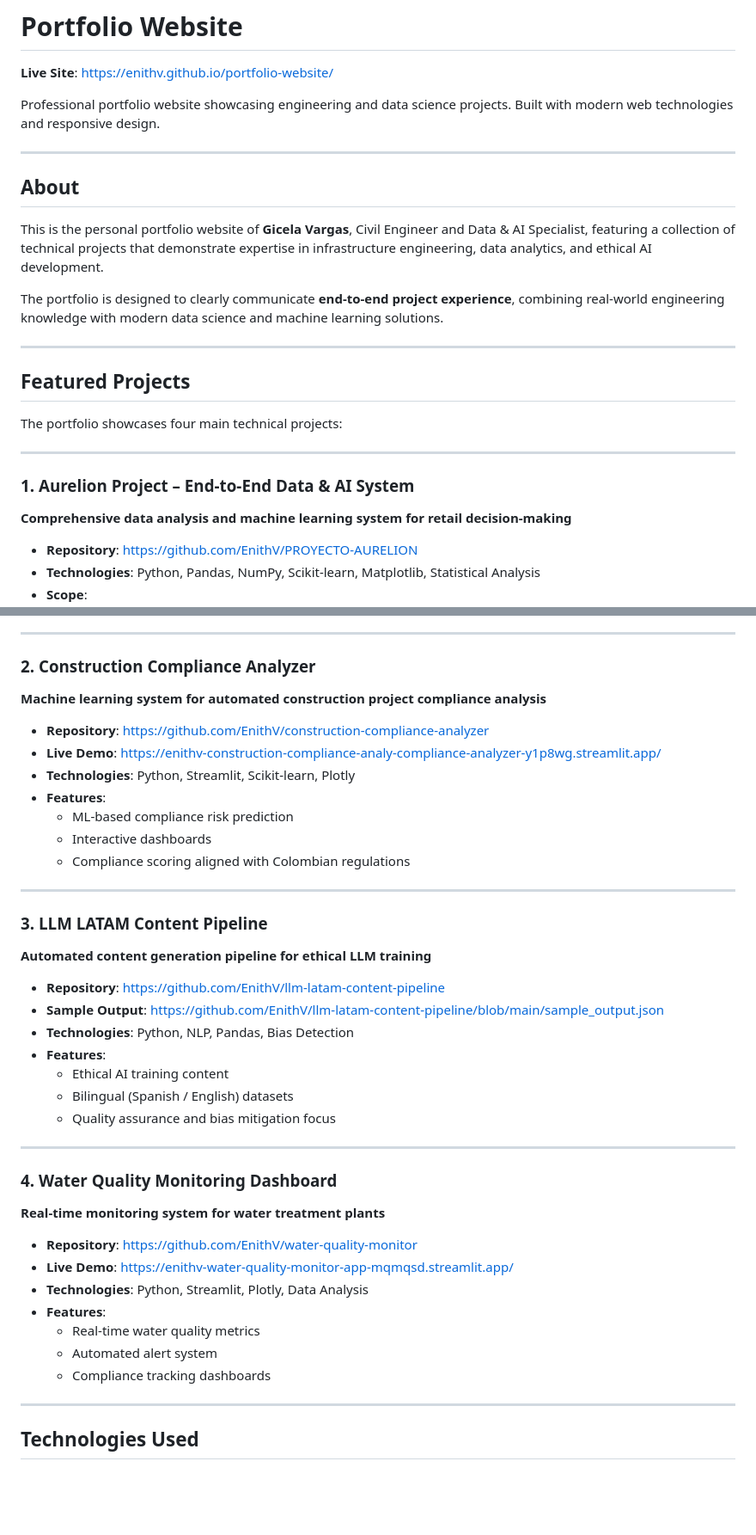
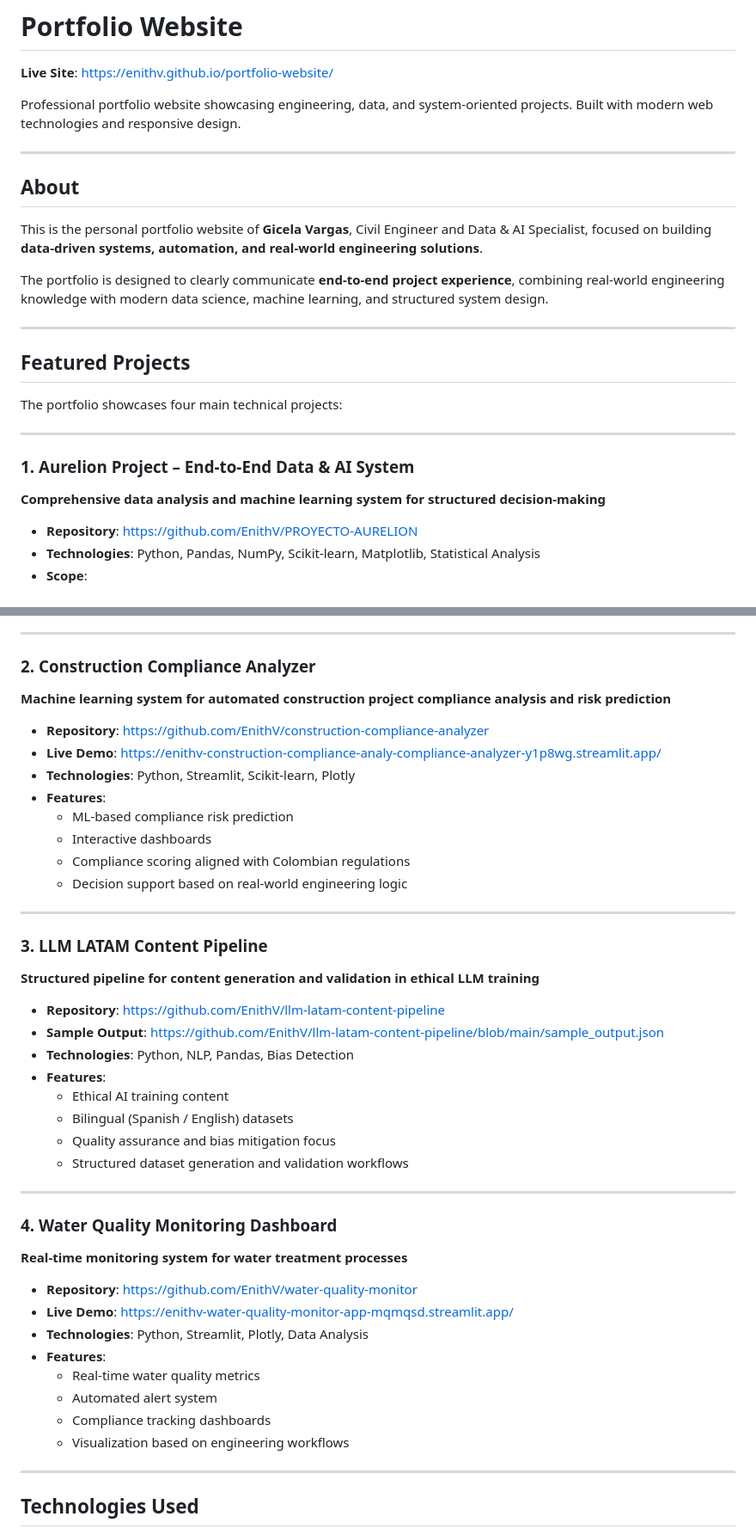
Before and after one commit to EnithV/portfolio-website, a Markdown page: README.md, 2 parts joined by grey strips. Shown at 86% size. Drawn GitHub-style; blank space fills up the shorter version.

```diff
--- a/README.md
+++ b/README.md
@@ -2,15 +2,15 @@
 
 **Live Site**: https://enithv.github.io/portfolio-website/
 
-Professional portfolio website showcasing engineering and data science projects. Built with modern web technologies and responsive design.
+Professional portfolio website showcasing engineering, data, and system-oriented projects. Built with modern web technologies and responsive design.
 
 ---
 
 ## About
 
-This is the personal portfolio website of **Gicela Vargas**, Civil Engineer and Data & AI Specialist, featuring a collection of technical projects that demonstrate expertise in infrastructure engineering, data analytics, and ethical AI development.
+This is the personal portfolio website of **Gicela Vargas**, Civil Engineer and Data & AI Specialist, focused on building **data-driven systems, automation, and real-world engineering solutions**.
 
-The portfolio is designed to clearly communicate **end-to-end project experience**, combining real-world engineering knowledge with modern data science and machine learning solutions.
+The portfolio is designed to clearly communicate **end-to-end project experience**, combining real-world engineering knowledge with modern data science, machine learning, and structured system design.
 
 ---
 
@@ -21,7 +21,7 @@ The portfolio showcases four main technical projects:
 ---
 
 ### 1. Aurelion Project – End-to-End Data & AI System
-**Comprehensive data analysis and machine learning system for retail decision-making**
+**Comprehensive data analysis and machine learning system for structured decision-making**
 
 - **Repository**: https://github.com/EnithV/PROYECTO-AURELION
 - **Technologies**: Python, Pandas, NumPy, Scikit-learn, Matplotlib, Statistical Analysis
@@ -41,7 +41,7 @@ This project demonstrates **structured analytical thinking**, **model lifecycle
 ---
 
 ### 2. Construction Compliance Analyzer
-**Machine learning system for automated construction project compliance analysis**
+**Machine learning system for automated construction project compliance analysis and risk prediction**
 
 - **Repository**: https://github.com/EnithV/construction-compliance-analyzer
 - **Live Demo**: https://enithv-construction-compliance-analy-compliance-analyzer-y1p8wg.streamlit.app/
@@ -50,11 +50,12 @@ This project demonstrates **structured analytical thinking**, **model lifecycle
   - ML-based compliance risk prediction
   - Interactive dashboards
   - Compliance scoring aligned with Colombian regulations
+  - Decision support based on real-world engineering logic
 
 ---
 
 ### 3. LLM LATAM Content Pipeline
-**Automated content generation pipeline for ethical LLM training**
+**Structured pipeline for content generation and validation in ethical LLM training**
 
 - **Repository**: https://github.com/EnithV/llm-latam-content-pipeline
 - **Sample Output**: https://github.com/EnithV/llm-latam-content-pipeline/blob/main/sample_output.json
@@ -63,11 +64,12 @@ This project demonstrates **structured analytical thinking**, **model lifecycle
   - Ethical AI training content
   - Bilingual (Spanish / English) datasets
   - Quality assurance and bias mitigation focus
+  - Structured dataset generation and validation workflows
 
 ---
 
 ### 4. Water Quality Monitoring Dashboard
-**Real-time monitoring system for water treatment plants**
+**Real-time monitoring system for water treatment processes**
 
 - **Repository**: https://github.com/EnithV/water-quality-monitor
 - **Live Demo**: https://enithv-water-quality-monitor-app-mqmqsd.streamlit.app/
@@ -76,6 +78,7 @@ This project demonstrates **structured analytical thinking**, **model lifecycle
   - Real-time water quality metrics
   - Automated alert system
   - Compliance tracking dashboards
+  - Visualization based on engineering workflows
 
 ---
 
```
